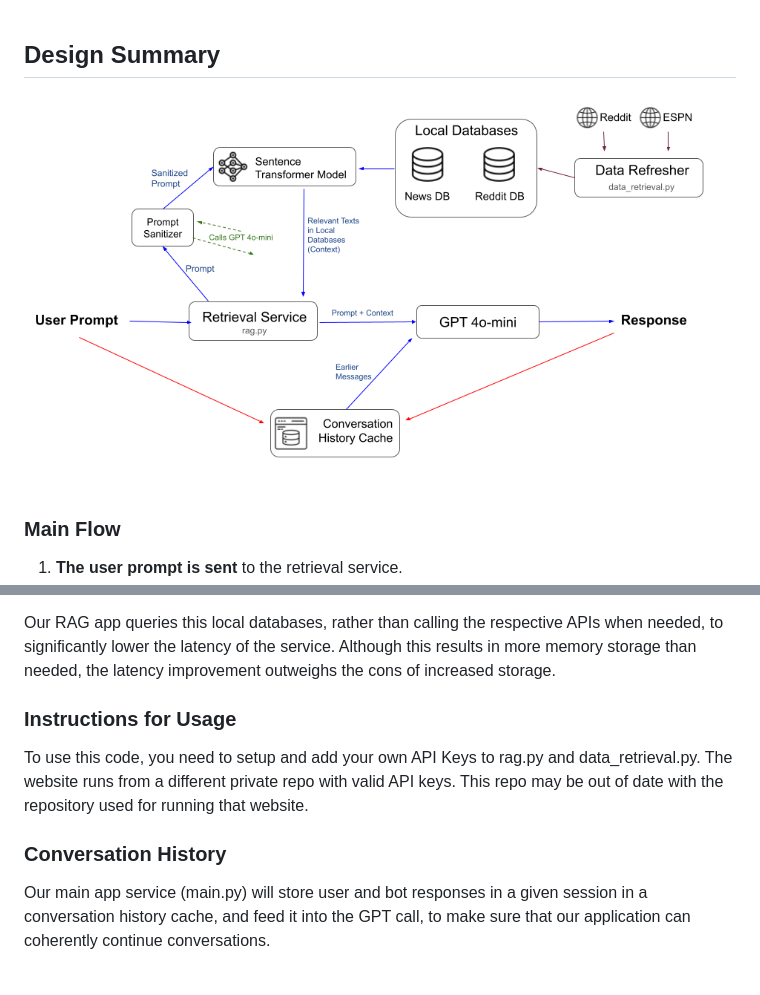
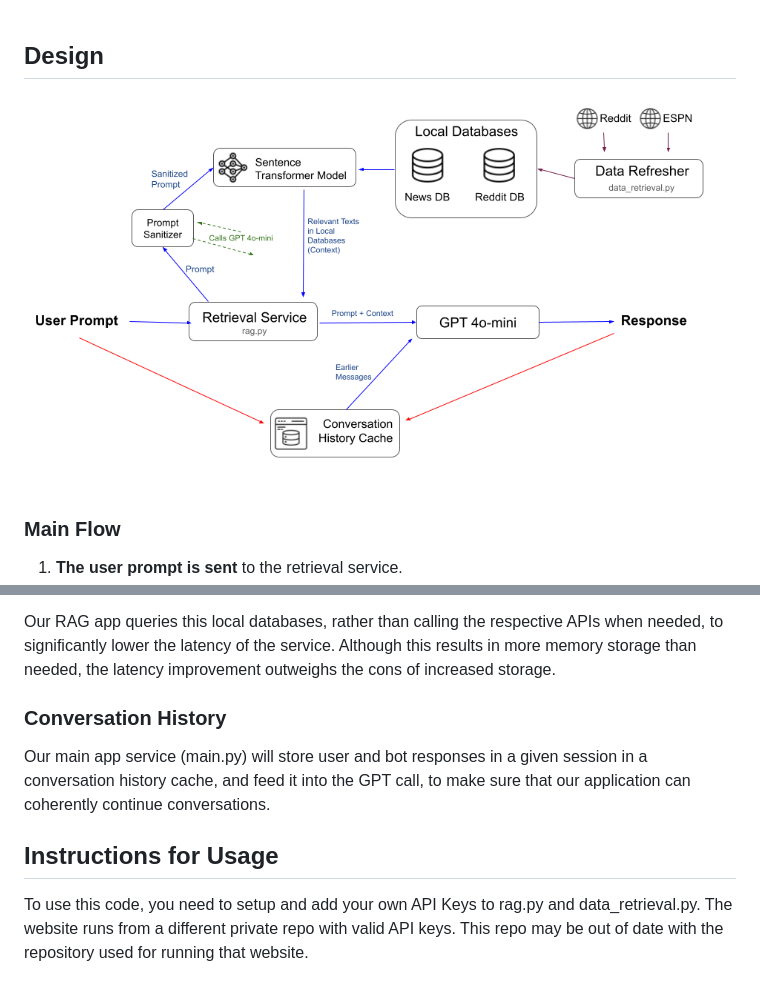
Before and after one commit to Rishi-Sundaresan/fantasy-football-gpt-using-rag, a Markdown page: README.md, 2 parts joined by grey strips. Rendered like a GitHub page.

```diff
--- a/README.md
+++ b/README.md
@@ -9,8 +9,8 @@ This repository runs a GPT-based chatbot that uses retrieval augmentation genera
 
 
 
-## Design Summary
-<img src="rag_design.png" style="width:80%;"/>
+## Design
+<img src="rag_design.png" style="width:90%;"/>
 
 ### Main Flow
 1) **The user prompt is sent** to the retrieval service.
@@ -28,12 +28,9 @@ On Aug 25, 2024. The local Reddit and News databases were initialized with 30 da
 
 Our RAG app queries this local databases, rather than calling the respective APIs when needed, to significantly lower the latency of the service. Although this results in more memory storage than needed, the latency improvement outweighs the cons of increased storage.
 
-
-### Instructions for Usage
-To use this code, you need to setup and add your own API Keys to rag.py and data_retrieval.py. The website runs from a different private repo with valid API keys. This repo may be out of date with the repository used for running that website.
+### Conversation History
+Our main app service (main.py) will store user and bot responses in a given session in a conversation history cache, and feed it into the GPT call, to make sure that our application can coherently continue conversations.
 
 
-
-
-### Conversation History
-Our main app service (main.py) will store user and bot responses in a given session in a conversation history cache, and feed it into the GPT call, to make sure that our application can coherently continue conversations.
+## Instructions for Usage
+To use this code, you need to setup and add your own API Keys to rag.py and data_retrieval.py. The website runs from a different private repo with valid API keys. This repo may be out of date with the repository used for running that website.
```
